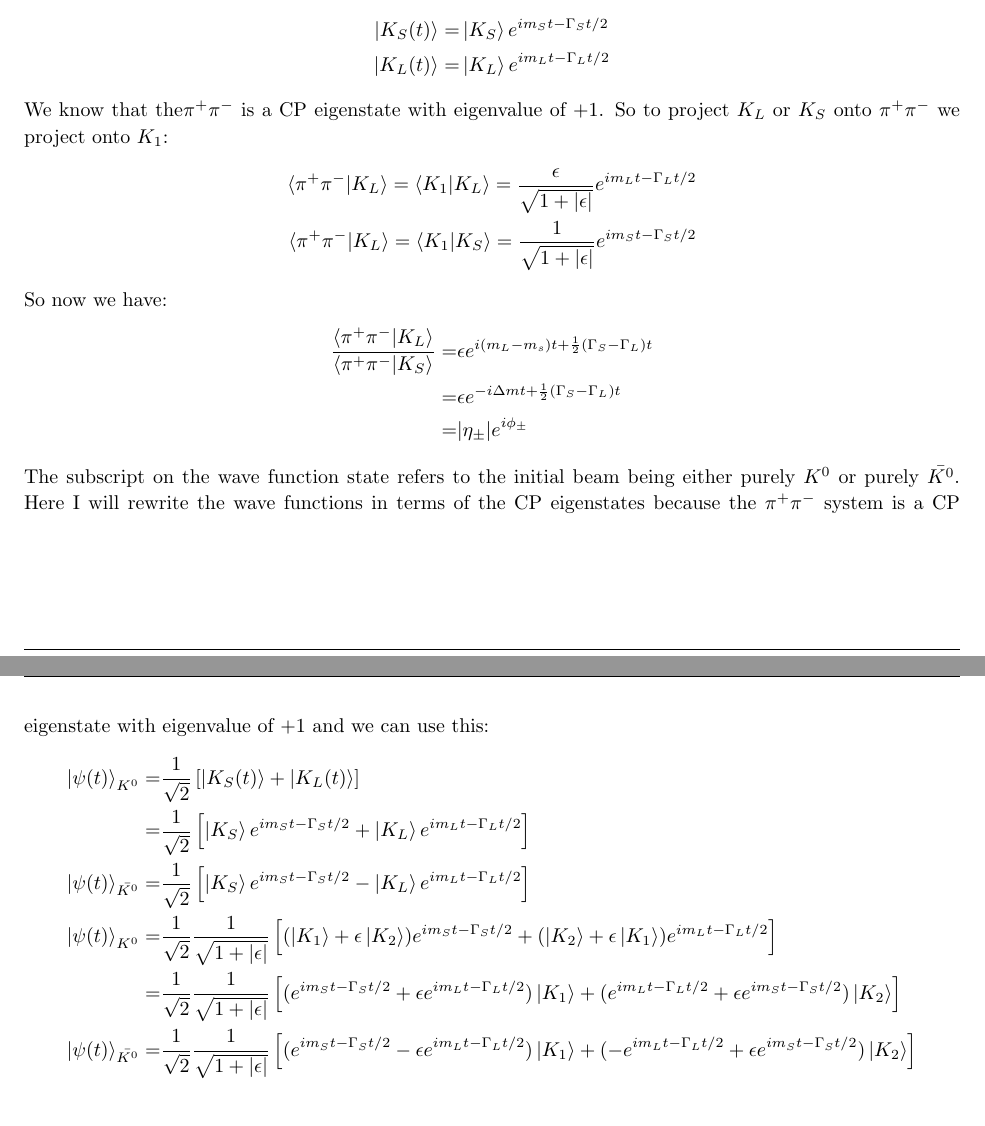
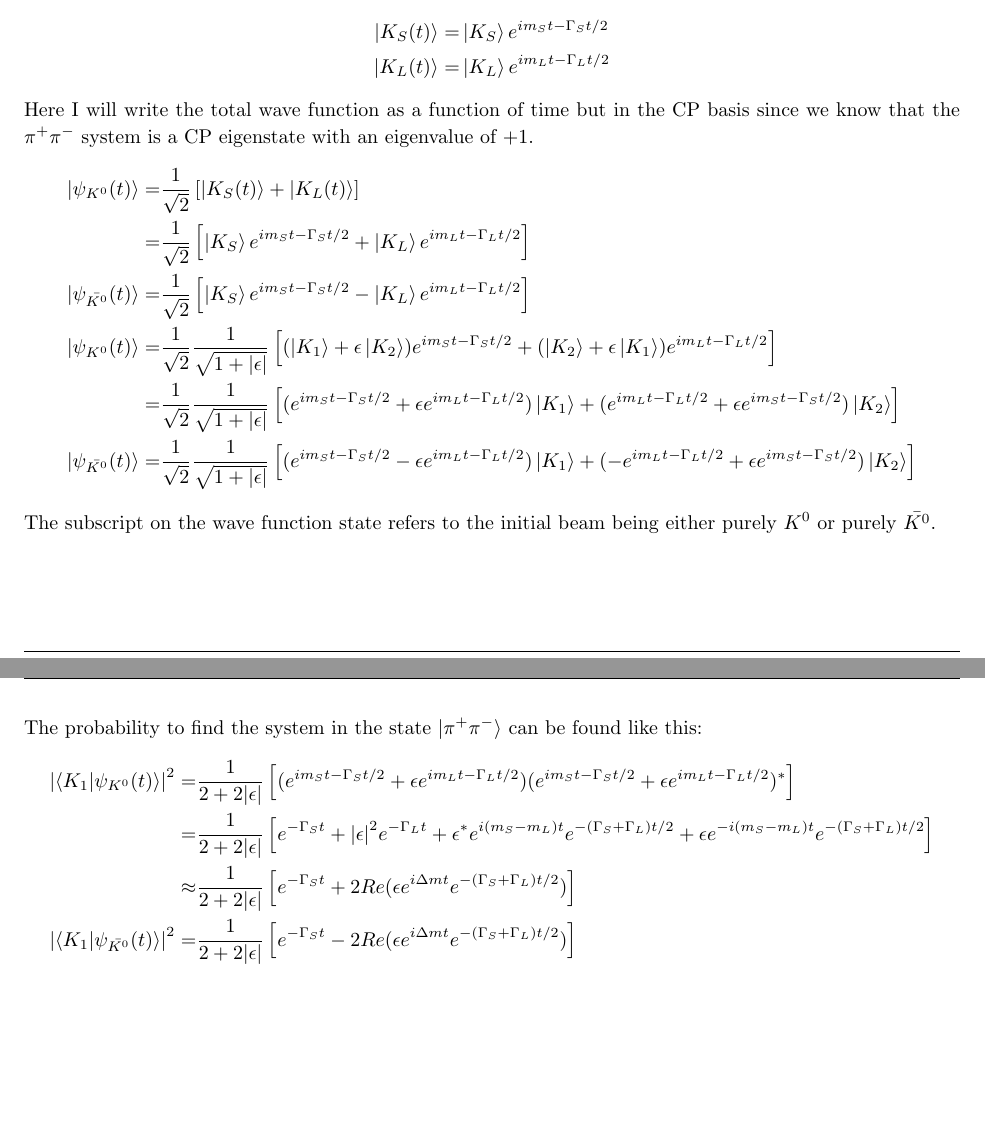
Before and after one commit to wrtabb/Homework, a LaTeX problem sheet (Physics 926/Homework 10/hw10.tex): two parts of pages 4 and 5 of 7, joined at a grey line, cut so that both start at the same text. Compiled offline with pdfLaTeX.

Commit message:
more work on problem 2

```diff
--- a/Physics 926/Homework 10/hw10.tex
+++ b/Physics 926/Homework 10/hw10.tex
@@ -234,31 +234,28 @@
 		\ket{K_L(t)}=&\ket{K_L}e^{im_Lt-\Gamma_Lt/2} \\
 		\end{split}
 	\]
-	We know that the$\pi^+\pi^-$ is a CP eigenstate with eigenvalue of +1. So to project $K_L$ or $K_S$ onto $\pi^+\pi^-$ we project onto $K_1$:
+
+	Here I will write the total wave function as a function of time but in the CP basis since we know that the $\pi^+\pi^-$ system is a CP eigenstate with an eigenvalue of +1.
 	\[
 		\begin{split}
-		\braket{\pi^+\pi^-|K_L} = \braket{K_1|K_L}=\frac{\epsilon}{\sqrt{1+\abs{\epsilon}}}e^{im_Lt-\Gamma_Lt/2} \\
-		\braket{\pi^+\pi^-|K_L} = \braket{K_1|K_S}=\frac{1}{\sqrt{1+\abs{\epsilon}}}e^{im_St-\Gamma_St/2}
-		\end{split}
-	\]
-	So now we have:
-	\[
-		\begin{split}
-		\frac{\braket{\pi^+\pi^-|K_L}}{\braket{\pi^+\pi^-|K_S}} =& \epsilon e^{i(m_L-m_s)t+\frac{1}{2}(\Gamma_S-\Gamma_L)t} \\
-		=& \epsilon e^{-i\Delta mt+\frac{1}{2}(\Gamma_S-\Gamma_L)t} \\
-		=& \abs{\eta_\pm}e^{i\phi_\pm}
+		\ket{\psi_{K^0}(t)}=& \frac{1}{\sqrt{2}}\left[\ket{K_S(t)} + \ket{K_L(t)} \right] \\
+		=& \frac{1}{\sqrt{2}}\left[\ket{K_S}e^{im_St-\Gamma_St/2} + \ket{K_L}e^{im_Lt-\Gamma_Lt/2}\right] \\
+		\ket{\psi_{\bar{K^0}}(t)}=& \frac{1}{\sqrt{2}}\left[\ket{K_S}e^{im_St-\Gamma_St/2} - \ket{K_L}e^{im_Lt-\Gamma_Lt/2}\right] \\
+		\ket{\psi_{K^0}(t)}=&\frac{1}{\sqrt{2}}\frac{1}{\sqrt{1+\abs{\epsilon}}}\left[  (\ket{K_1}+\epsilon \ket{K_2})e^{im_St-\Gamma_St/2} + (\ket{K_2}+\epsilon\ket{K_1})e^{im_Lt-\Gamma_Lt/2}\right] \\
+		=& \frac{1}{\sqrt{2}}\frac{1}{\sqrt{1+\abs{\epsilon}}}\left[ (e^{im_St-\Gamma_St/2}+\epsilon e^{im_Lt-\Gamma_Lt/2})\ket{K_1}+(e^{im_Lt-\Gamma_Lt/2}+\epsilon e^{im_St-\Gamma_St/2})\ket{K_2}\right] \\
+		\ket{\psi_{\bar{K^0}}(t)}=& \frac{1}{\sqrt{2}}\frac{1}{\sqrt{1+\abs{\epsilon}}}\left[ (e^{im_St-\Gamma_St/2}-\epsilon e^{im_Lt-\Gamma_Lt/2})\ket{K_1}+(-e^{im_Lt-\Gamma_Lt/2}+\epsilon e^{im_St-\Gamma_St/2})\ket{K_2}\right]
 		\end{split}
 	\]
 	The subscript on the wave function state refers to the initial beam being either purely $K^0$ or purely $\bar{K^0}$.
-	Here I will rewrite the wave functions in terms of the CP eigenstates because the $\pi^+\pi^-$ system is a CP eigenstate with eigenvalue of +1 and we can use this:
+	\\
+	\\
+	The probability to find the system in the state $\ket{\pi^+\pi^-}$ can be found like this:
 	\[
 		\begin{split}
-				\ket{\psi(t)}_{K^0}=& \frac{1}{\sqrt{2}}\left[\ket{K_S(t)} + \ket{K_L(t)} \right] \\
-				=& \frac{1}{\sqrt{2}}\left[\ket{K_S}e^{im_St-\Gamma_St/2} + \ket{K_L}e^{im_Lt-\Gamma_Lt/2}\right] \\
-				\ket{\psi(t)}_{\bar{K^0}}=& \frac{1}{\sqrt{2}}\left[\ket{K_S}e^{im_St-\Gamma_St/2} - \ket{K_L}e^{im_Lt-\Gamma_Lt/2}\right] \\
-		\ket{\psi(t)}_{K^0}=&\frac{1}{\sqrt{2}}\frac{1}{\sqrt{1+\abs{\epsilon}}}\left[  (\ket{K_1}+\epsilon \ket{K_2})e^{im_St-\Gamma_St/2} + (\ket{K_2}+\epsilon\ket{K_1})e^{im_Lt-\Gamma_Lt/2}\right] \\
-		=& \frac{1}{\sqrt{2}}\frac{1}{\sqrt{1+\abs{\epsilon}}}\left[ (e^{im_St-\Gamma_St/2}+\epsilon e^{im_Lt-\Gamma_Lt/2})\ket{K_1}+(e^{im_Lt-\Gamma_Lt/2}+\epsilon e^{im_St-\Gamma_St/2})\ket{K_2}\right] \\
-		\ket{\psi(t)}_{\bar{K^0}}=& \frac{1}{\sqrt{2}}\frac{1}{\sqrt{1+\abs{\epsilon}}}\left[ (e^{im_St-\Gamma_St/2}-\epsilon e^{im_Lt-\Gamma_Lt/2})\ket{K_1}+(-e^{im_Lt-\Gamma_Lt/2}+\epsilon e^{im_St-\Gamma_St/2})\ket{K_2}\right]
+		\abs{\braket{K_1|\psi_{K^0}(t)}}^2=&\frac{1}{2+2\abs{\epsilon}}\left[ (e^{im_St-\Gamma_St/2}+\epsilon e^{im_Lt-\Gamma_Lt/2})(e^{im_St-\Gamma_St/2}+\epsilon e^{im_Lt-\Gamma_Lt/2})^*\right] \\
+		=& \frac{1}{2+2\abs{\epsilon}}\left[ e^{-\Gamma_St} +\abs{\epsilon}^2e^{-\Gamma_Lt} +\epsilon^*e^{i(m_S-m_L)t}e^{-(\Gamma_S+\Gamma_L)t/2}+\epsilon e^{-i(m_S-m_L)t}e^{-(\Gamma_S+\Gamma_L)t/2}\right] \\
+		\approx& \frac{1}{2+2\abs{\epsilon}}\left[ e^{-\Gamma_St}+2Re(\epsilon e^{i\Delta mt}e^{-(\Gamma_S+\Gamma_L)t/2})    \right] \\
+		\abs{\braket{K_1|\psi_{\bar{K^0}}(t)}}^2=&\frac{1}{2+2\abs{\epsilon}} \left[ e^{-\Gamma_St}-2Re(\epsilon e^{i\Delta mt}e^{-(\Gamma_S+\Gamma_L)t/2})    \right]
 		\end{split}
 	\]
 
```
Also changed, not shown: Physics 926/Homework 10/hw10.pdf, 2 other files.
